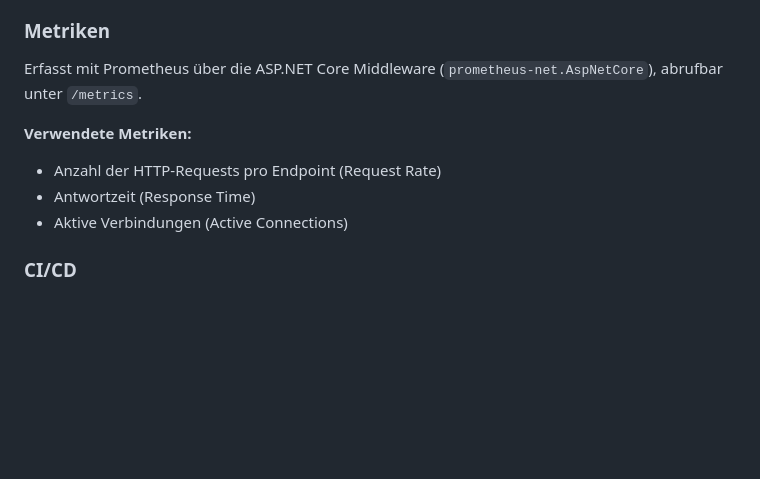
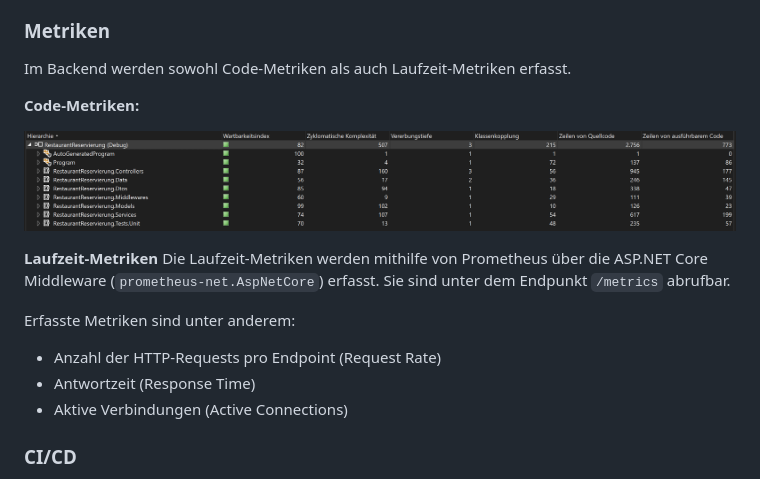
Before and after one commit to AlinaBoess/SoftwareEngineeringProjektTINF23B5, a Markdown page: documentation/endPresentation/Handout.md, the part around the change. Drawn GitHub-style; blank space fills up the shorter version.

Commit message:
Update Handout.md
Metriken aktualisiert

```diff
--- a/documentation/endPresentation/Handout.md
+++ b/documentation/endPresentation/Handout.md
@@ -82,12 +82,20 @@ Zusätzlich ein generiertes Datenbankschema aus der tatsächlichen Implementieru
 
 ### Metriken
 
-Erfasst mit Prometheus über die ASP.NET Core Middleware (`prometheus-net.AspNetCore`), abrufbar unter `/metrics`.
+Im Backend werden sowohl Code-Metriken als auch Laufzeit-Metriken erfasst.
 
-**Verwendete Metriken:**
+**Code-Metriken:**
+
+![Code Metriken](https://raw.githubusercontent.com/AlinaBoess/SoftwareEngineeringProjektTINF23B5/main/documentation/endPresentation/Code-Metriken.png)
+
+**Laufzeit-Metriken**
+Die Laufzeit-Metriken werden mithilfe von Prometheus über die ASP.NET Core Middleware (`prometheus-net.AspNetCore`) erfasst. Sie sind unter dem Endpunkt `/metrics` abrufbar.
+
+Erfasste Metriken sind unter anderem:
 - Anzahl der HTTP-Requests pro Endpoint (Request Rate)
 - Antwortzeit (Response Time)
 - Aktive Verbindungen (Active Connections)
+
 
 ### CI/CD
 - CI/CD umgesetzt mit GitHub Actions
```
